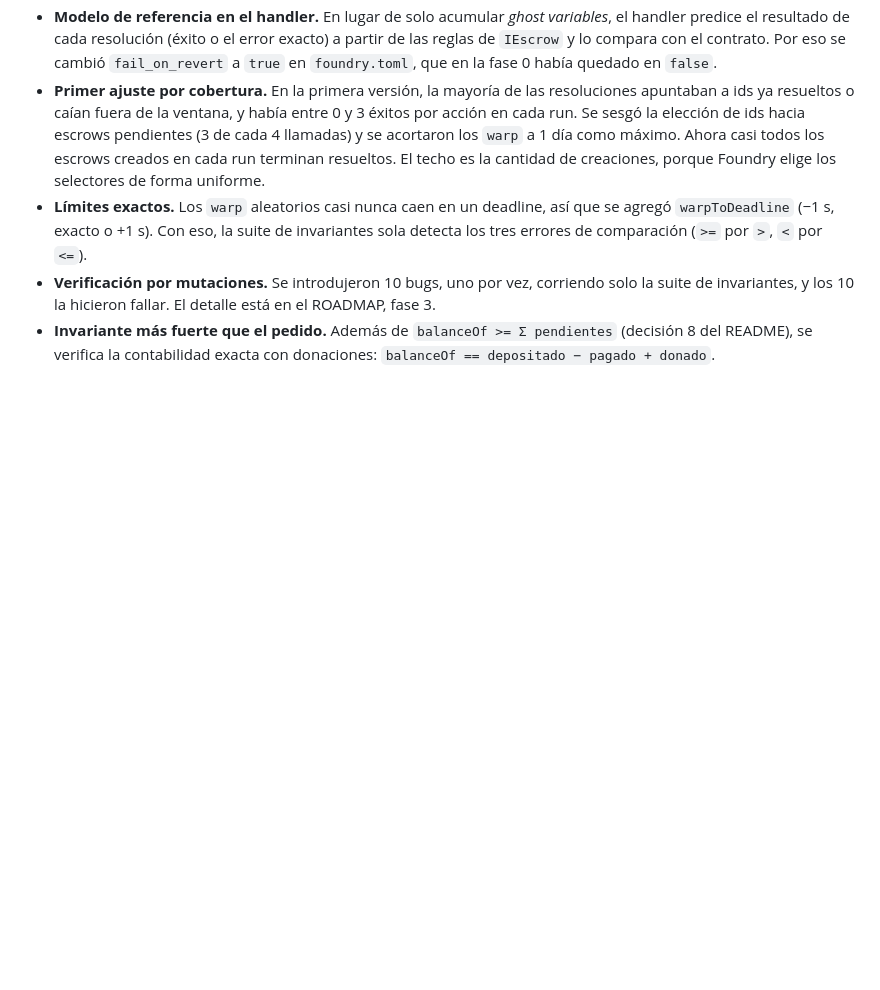
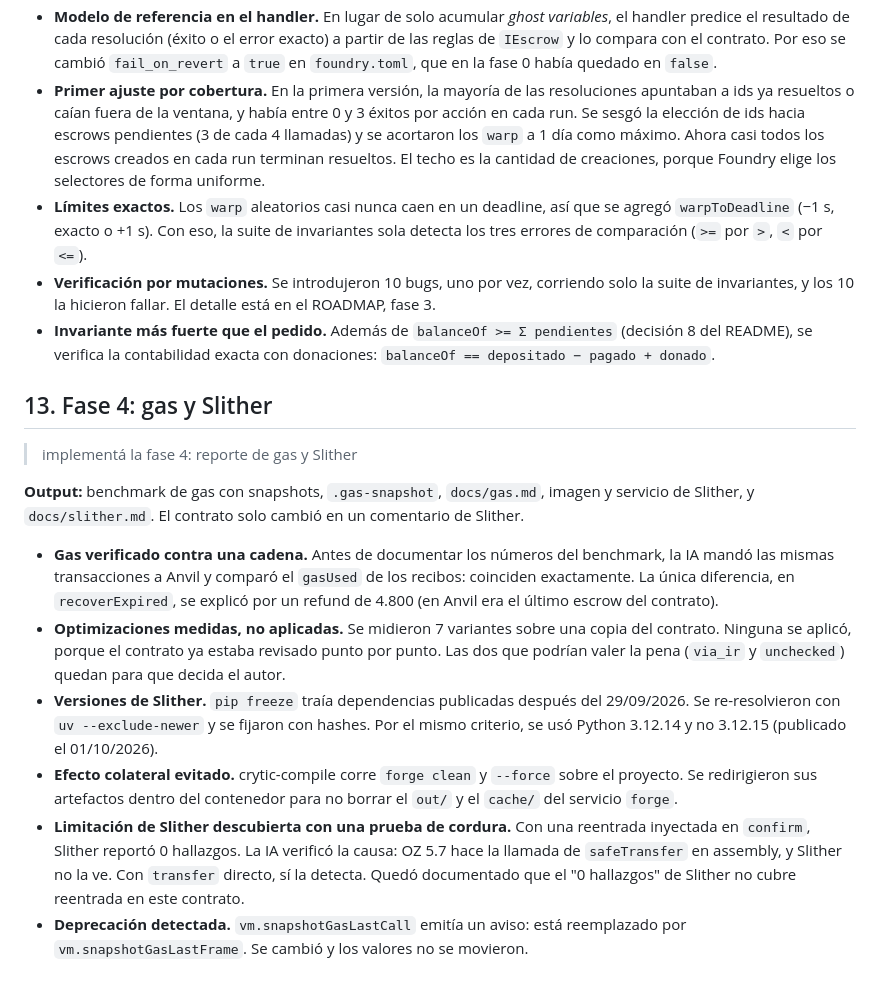
Before and after one commit to eduardo-yuschuk/evm-escrow, a Markdown page: docs/ai/README.md, the part around the change. Drawn GitHub-style; blank space fills up the shorter version.

Commit message:
docs: gas report and slither findings

```diff
--- a/docs/ai/README.md
+++ b/docs/ai/README.md
@@ -135,3 +135,16 @@ Una prueba descartable verificó el flujo básico antes de pasar a la fase 2.
 - **Límites exactos.** Los `warp` aleatorios casi nunca caen en un deadline, así que se agregó `warpToDeadline` (−1 s, exacto o +1 s). Con eso, la suite de invariantes sola detecta los tres errores de comparación (`>=` por `>`, `<` por `<=`).
 - **Verificación por mutaciones.** Se introdujeron 10 bugs, uno por vez, corriendo solo la suite de invariantes, y los 10 la hicieron fallar. El detalle está en el ROADMAP, fase 3.
 - **Invariante más fuerte que el pedido.** Además de `balanceOf >= Σ pendientes` (decisión 8 del README), se verifica la contabilidad exacta con donaciones: `balanceOf == depositado − pagado + donado`.
+
+## 13. Fase 4: gas y Slither
+
+> implementá la fase 4: reporte de gas y Slither
+
+**Output:** benchmark de gas con snapshots, `.gas-snapshot`, `docs/gas.md`, imagen y servicio de Slither, y `docs/slither.md`. El contrato solo cambió en un comentario de Slither.
+
+- **Gas verificado contra una cadena.** Antes de documentar los números del benchmark, la IA mandó las mismas transacciones a Anvil y comparó el `gasUsed` de los recibos: coinciden exactamente. La única diferencia, en `recoverExpired`, se explicó por un refund de 4.800 (en Anvil era el último escrow del contrato).
+- **Optimizaciones medidas, no aplicadas.** Se midieron 7 variantes sobre una copia del contrato. Ninguna se aplicó, porque el contrato ya estaba revisado punto por punto. Las dos que podrían valer la pena (`via_ir` y `unchecked`) quedan para que decida el autor.
+- **Versiones de Slither.** `pip freeze` traía dependencias publicadas después del 29/09/2026. Se re-resolvieron con `uv --exclude-newer` y se fijaron con hashes. Por el mismo criterio, se usó Python 3.12.14 y no 3.12.15 (publicado el 01/10/2026).
+- **Efecto colateral evitado.** crytic-compile corre `forge clean` y `--force` sobre el proyecto. Se redirigieron sus artefactos dentro del contenedor para no borrar el `out/` y el `cache/` del servicio `forge`.
+- **Limitación de Slither descubierta con una prueba de cordura.** Con una reentrada inyectada en `confirm`, Slither reportó 0 hallazgos. La IA verificó la causa: OZ 5.7 hace la llamada de `safeTransfer` en assembly, y Slither no la ve. Con `transfer` directo, sí la detecta. Quedó documentado que el "0 hallazgos" de Slither no cubre reentrada en este contrato.
+- **Deprecación detectada.** `vm.snapshotGasLastCall` emitía un aviso: está reemplazado por `vm.snapshotGasLastFrame`. Se cambió y los valores no se movieron.
```
Also changed, not shown: docs/gas.md (added, +73 -0 lines), docs/slither.md (added, +75 -0 lines).
